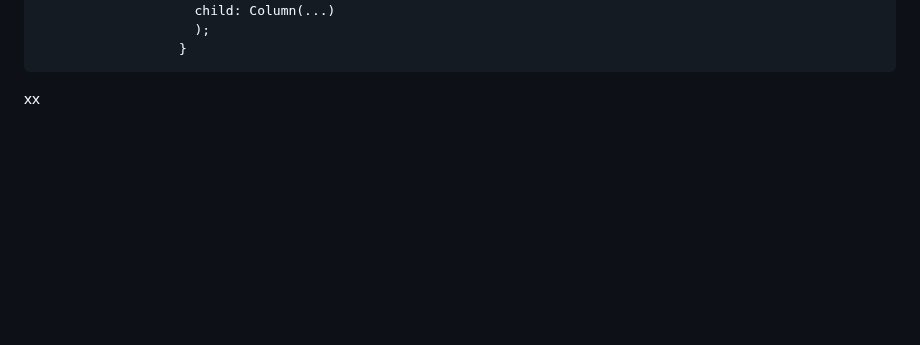
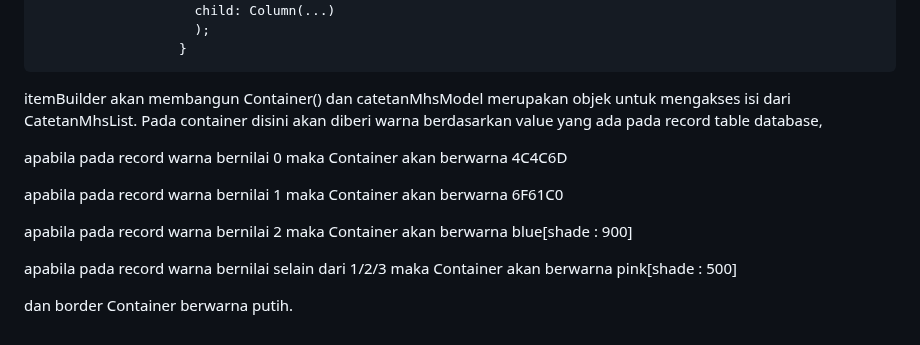
Before and after one commit to Rokel15/ModulMCS, a Markdown page: Bab 5/README.md, the part around the change. Drawn GitHub-style; blank space fills up the shorter version.

```diff
--- a/Bab 5/README.md
+++ b/Bab 5/README.md
@@ -1046,4 +1046,14 @@ Di dalam ListView.builder() terdapat beberapa property seperti kode di atas, ite
                         child: Column(...)
                         );
                       }
-xx
+itemBuilder akan membangun Container() dan catetanMhsModel merupakan objek untuk mengakses isi dari CatetanMhsList. Pada container disini akan diberi warna berdasarkan value yang ada pada record table database,
+
+apabila pada record warna bernilai 0 maka Container akan berwarna 4C4C6D
+
+apabila pada record warna bernilai 1 maka Container akan berwarna 6F61C0
+
+apabila pada record warna bernilai 2 maka Container akan berwarna blue[shade : 900]
+
+apabila pada record warna bernilai selain dari 1/2/3 maka Container akan berwarna pink[shade : 500]
+
+dan border Container berwarna putih.
```
